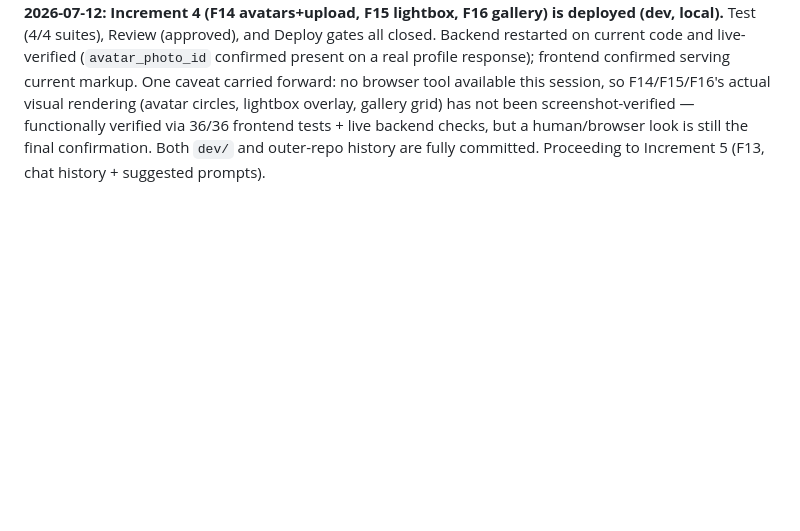
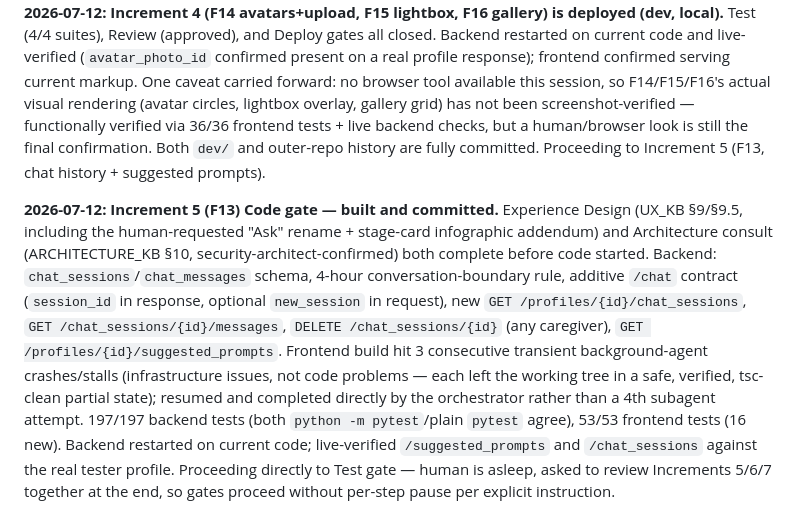
Before and after one commit to tandonakhil/AICluadeCode, a Markdown page: projects/little-milestones/PROJECT_CONTEXT.md, the part around the change. GitHub-like rendering; blank space fills up the shorter version.

Commit message:
little-milestones: Increment 5 Code gate closed, proceeding to Test gate
Co-Authored-By: Claude Sonnet 5 <noreply@anthropic.com>

```diff
--- a/projects/little-milestones/PROJECT_CONTEXT.md
+++ b/projects/little-milestones/PROJECT_CONTEXT.md
@@ -2076,3 +2076,24 @@ via 36/36 frontend tests + live backend checks, but a human/browser
 look is still the final confirmation. Both `dev/` and outer-repo history
 are fully committed. Proceeding to Increment 5 (F13, chat history +
 suggested prompts).
+
+**2026-07-12: Increment 5 (F13) Code gate — built and committed.**
+Experience Design (UX_KB §9/§9.5, including the human-requested "Ask"
+rename + stage-card infographic addendum) and Architecture consult
+(ARCHITECTURE_KB §10, security-architect-confirmed) both complete
+before code started. Backend: `chat_sessions`/`chat_messages` schema,
+4-hour conversation-boundary rule, additive `/chat` contract
+(`session_id` in response, optional `new_session` in request), new
+`GET /profiles/{id}/chat_sessions`, `GET /chat_sessions/{id}/messages`,
+`DELETE /chat_sessions/{id}` (any caregiver), `GET
+/profiles/{id}/suggested_prompts`. Frontend build hit 3 consecutive
+transient background-agent crashes/stalls (infrastructure issues, not
+code problems — each left the working tree in a safe, verified,
+tsc-clean partial state); resumed and completed directly by the
+orchestrator rather than a 4th subagent attempt. 197/197 backend tests
+(both `python -m pytest`/plain `pytest` agree), 53/53 frontend tests
+(16 new). Backend restarted on current code; live-verified
+`/suggested_prompts` and `/chat_sessions` against the real tester
+profile. Proceeding directly to Test gate — human is asleep, asked to
+review Increments 5/6/7 together at the end, so gates proceed without
+per-step pause per explicit instruction.
```
